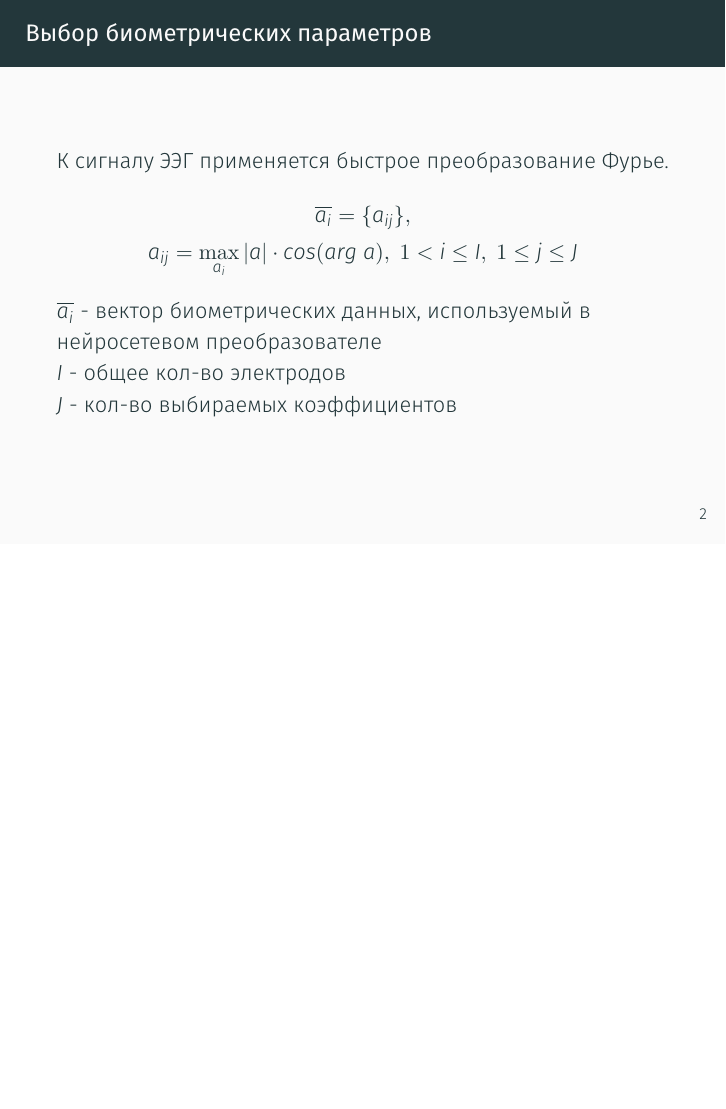
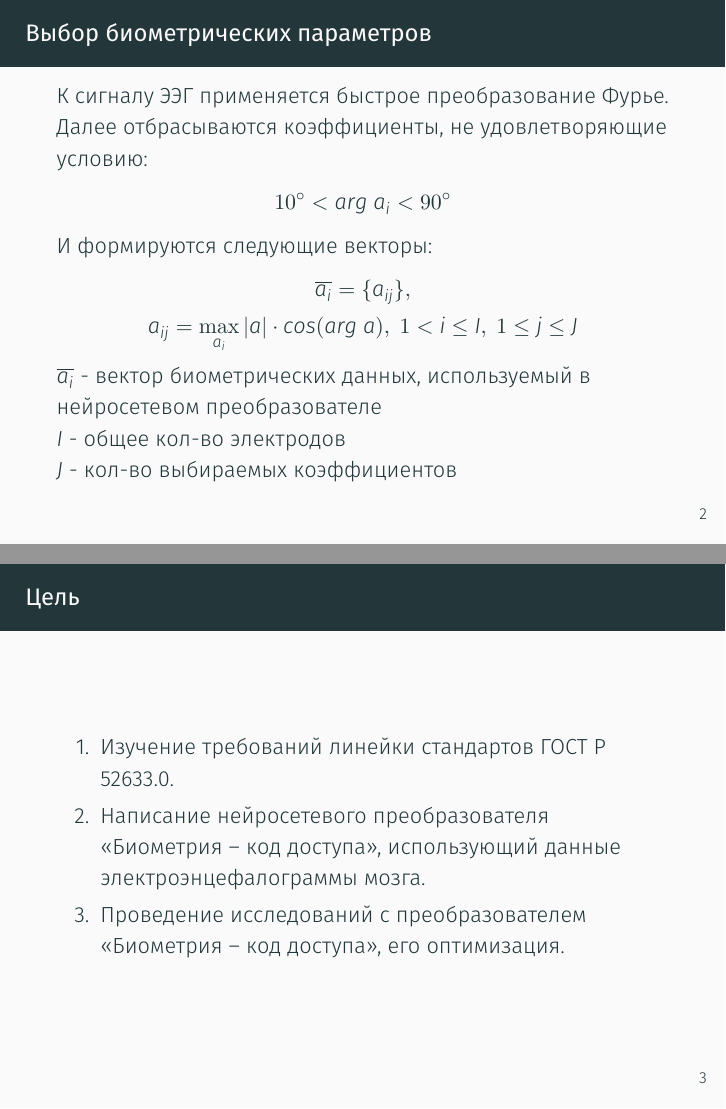
Before and after one commit to jokly/Presentation-CourseWork, LaTeX slides (presentation.tex): page 3 of 3 before the commit and pages 4 and 5 of 5 after it, the two joined at a grey line, the shorter picture padded with empty space. Compiled offline with XeLaTeX.

Commit message:
Added target slide

```diff
--- a/presentation.tex
+++ b/presentation.tex
@@ -51,6 +53,11 @@
 % 2 slide
 \begin{frame}{Выбор биометрических параметров}
 	К сигналу ЭЭГ применяется быстрое преобразование Фурье.
+	Далее отбрасываются коэффициенты, не удовлетворяющие условию:
+	\begin{gather*}
+		10^{\circ} < arg \; a_i < 90^{\circ}
+	\end{gather*}
+	И формируются следующие векторы:
 	\begin{gather*}
 		\overline{a_i} = \{ a_{ij} \}, \\
 		a_{ij} = \max_{a_i}|a| \cdot cos(arg \; a),\; 1 < i \leq I,\; 1 \leq j \leq J
@@ -60,4 +67,14 @@
 	$J$ - кол-во выбираемых коэффициентов
 \end{frame}
 
+% 3 slide
+\begin{frame}{Цель}
+	\begin{enumerate}
+		\item Изучение требований линейки стандартов ГОСТ Р 52633.0.
+		\item Написание нейросетевого преобразователя «Биометрия – код доступа»,
+			использующий данные электроэнцефалограммы мозга.
+		\item Проведение исследований с преобразователем «Биометрия – код доступа», его оптимизация.
+	\end{enumerate}
+\end{frame}
+
 \end{document}
```
Also changed, not shown: presentation.tex (2 more changed lines).
